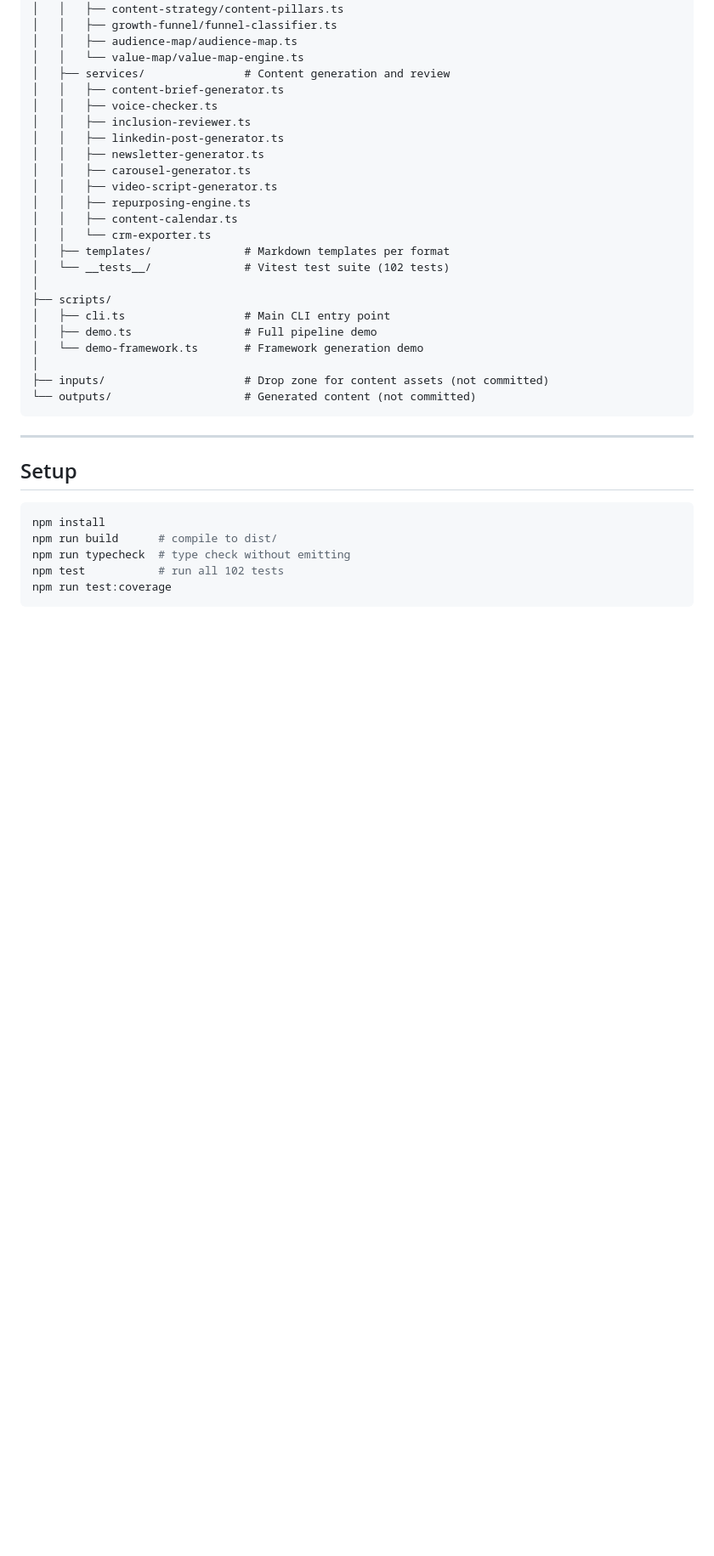
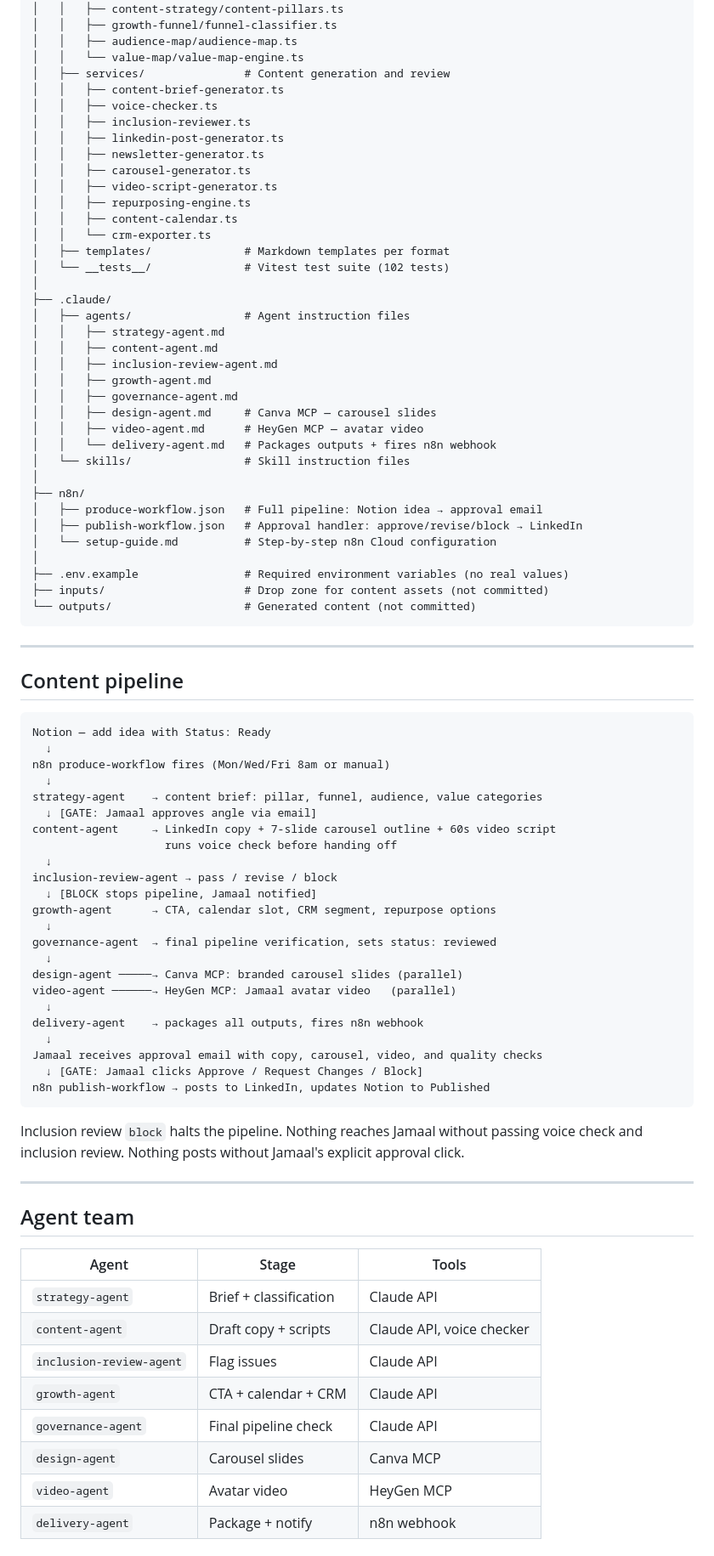
Before and after one commit to JamaalDavis/-inclusive-tech-club-growth-content-os, a Markdown page: README.md, the part around one of its changes. Shown at 85% size. GitHub-like rendering; blank space fills up the shorter version.

````diff
--- a/README.md
+++ b/README.md
@@ -64,23 +69,72 @@ Everything is rule-based and local — no external APIs, no LLM calls.
 │   ├── templates/              # Markdown templates per format
 │   └── __tests__/              # Vitest test suite (102 tests)
 │
-├── scripts/
-│   ├── cli.ts                  # Main CLI entry point
-│   ├── demo.ts                 # Full pipeline demo
-│   └── demo-framework.ts       # Framework generation demo
+├── .claude/
+│   ├── agents/                 # Agent instruction files
+│   │   ├── strategy-agent.md
+│   │   ├── content-agent.md
+│   │   ├── inclusion-review-agent.md
+│   │   ├── growth-agent.md
+│   │   ├── governance-agent.md
+│   │   ├── design-agent.md     # Canva MCP — carousel slides
+│   │   ├── video-agent.md      # HeyGen MCP — avatar video
+│   │   └── delivery-agent.md   # Packages outputs + fires n8n webhook
+│   └── skills/                 # Skill instruction files
 │
+├── n8n/
+│   ├── produce-workflow.json   # Full pipeline: Notion idea → approval email
+│   ├── publish-workflow.json   # Approval handler: approve/revise/block → LinkedIn
+│   └── setup-guide.md          # Step-by-step n8n Cloud configuration
+│
+├── .env.example                # Required environment variables (no real values)
 ├── inputs/                     # Drop zone for content assets (not committed)
 └── outputs/                    # Generated content (not committed)
 ```
 
 ---
 
-## Setup
+## Content pipeline
 
-```bash
-npm install
-npm run build      # compile to dist/
-npm run typecheck  # type check without emitting
-npm test           # run all 102 tests
-npm run test:coverage
 ```
+Notion — add idea with Status: Ready
+  ↓
+n8n produce-workflow fires (Mon/Wed/Fri 8am or manual)
+  ↓
+strategy-agent    → content brief: pillar, funnel, audience, value categories
+  ↓ [GATE: Jamaal approves angle via email]
+content-agent     → LinkedIn copy + 7-slide carousel outline + 60s video script
+                    runs voice check before handing off
+  ↓
+inclusion-review-agent → pass / revise / block
+  ↓ [BLOCK stops pipeline, Jamaal notified]
+growth-agent      → CTA, calendar slot, CRM segment, repurpose options
+  ↓
+governance-agent  → final pipeline verification, sets status: reviewed
+  ↓
+design-agent ─────→ Canva MCP: branded carousel slides (parallel)
+video-agent ──────→ HeyGen MCP: Jamaal avatar video   (parallel)
+  ↓
+delivery-agent    → packages all outputs, fires n8n webhook
+  ↓
+Jamaal receives approval email with copy, carousel, video, and quality checks
+  ↓ [GATE: Jamaal clicks Approve / Request Changes / Block]
+n8n publish-workflow → posts to LinkedIn, updates Notion to Published
+```
+
+Inclusion review `block` halts the pipeline. Nothing reaches Jamaal without passing voice check and inclusion review. Nothing posts without Jamaal's explicit approval click.
+
+---
+
+## Agent team
+
+| Agent | Stage | Tools |
+|---|---|---|
+| `strategy-agent` | Brief + classification | Claude API |
+| `content-agent` | Draft copy + scripts | Claude API, voice checker |
+| `inclusion-review-agent` | Flag issues | Claude API |
+| `growth-agent` | CTA + calendar + CRM | Claude API |
+| `governance-agent` | Final pipeline check | Claude API |
+| `design-agent` | Carousel slides | Canva MCP |
+| `video-agent` | Avatar video | HeyGen MCP |
+| `delivery-agent` | Package + notify | n8n webhook |
+
````
Also changed, not shown: other parts of README.md (+51 -40 lines).
